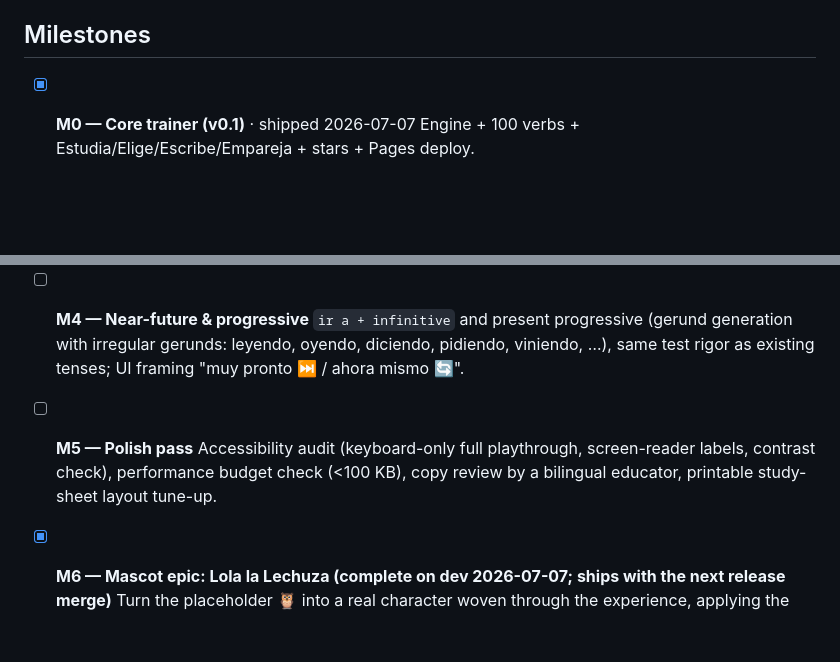
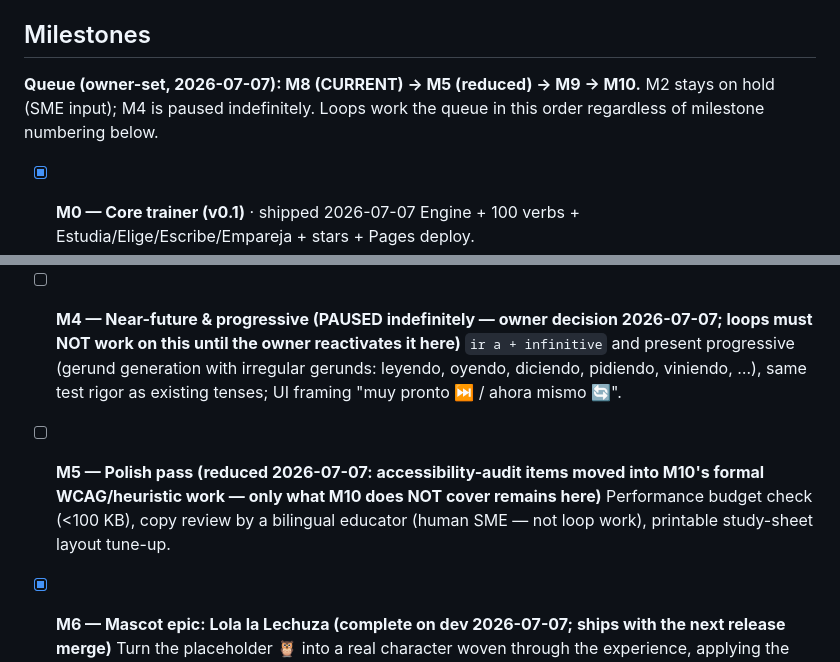
Before and after one commit to aaronmsoto/dli-skills, a Markdown page: GOAL.md, 2 parts joined by grey strips. Rendered like a GitHub page; blank space fills up the shorter version.

```diff
--- a/GOAL.md
+++ b/GOAL.md
@@ -24,6 +24,10 @@ is grounded in NBPTS ECYA-WL and the 2020 NJSLS-WL (docs/STANDARDS.md).
    deploys.
 
 ## Milestones
+
+**Queue (owner-set, 2026-07-07): M8 (CURRENT) → M5 (reduced) → M9 → M10.**
+M2 stays on hold (SME input); M4 is paused indefinitely. Loops work the
+queue in this order regardless of milestone numbering below.
 
 - [x] **M0 — Core trainer (v0.1)** · shipped 2026-07-07
   Engine + 100 verbs + Estudia/Elige/Escribe/Empareja + stars + Pages deploy.
@@ -70,15 +74,18 @@ is grounded in NBPTS ECYA-WL and the 2020 NJSLS-WL (docs/STANDARDS.md).
         options never reveal it in the prompt, slow replay uses a lower
         rate, mode hidden + route guarded without a voice; suites green.
   - Deferred (not blocking M3): typed Escucha variant — revisit with SME.
-- [ ] **M4 — Near-future & progressive**
+- [ ] **M4 — Near-future & progressive (PAUSED indefinitely — owner
+  decision 2026-07-07; loops must NOT work on this until the owner
+  reactivates it here)**
   `ir a + infinitive` and present progressive (gerund generation with
   irregular gerunds: leyendo, oyendo, diciendo, pidiendo, viniendo, …),
   same test rigor as existing tenses; UI framing "muy pronto ⏭️ / ahora
   mismo 🔄".
-- [ ] **M5 — Polish pass**
-  Accessibility audit (keyboard-only full playthrough, screen-reader labels,
-  contrast check), performance budget check (<100 KB), copy review by a
-  bilingual educator, printable study-sheet layout tune-up.
+- [ ] **M5 — Polish pass (reduced 2026-07-07: accessibility-audit items
+  moved into M10's formal WCAG/heuristic work — only what M10 does NOT
+  cover remains here)**
+  Performance budget check (<100 KB), copy review by a bilingual educator
+  (human SME — not loop work), printable study-sheet layout tune-up.
 - [x] **M6 — Mascot epic: Lola la Lechuza (complete on dev 2026-07-07; ships with the next release merge)**
   Turn the placeholder 🦉 into a real character woven through the
   experience, applying the JiJi (ST Math) design principles documented in
```
Also changed, not shown: other parts of GOAL.md (+62 -55 lines), CLAUDE.md (+27 -0 lines), journal/20260707-goal-queue-practica.md (added, +38 -0 lines).
